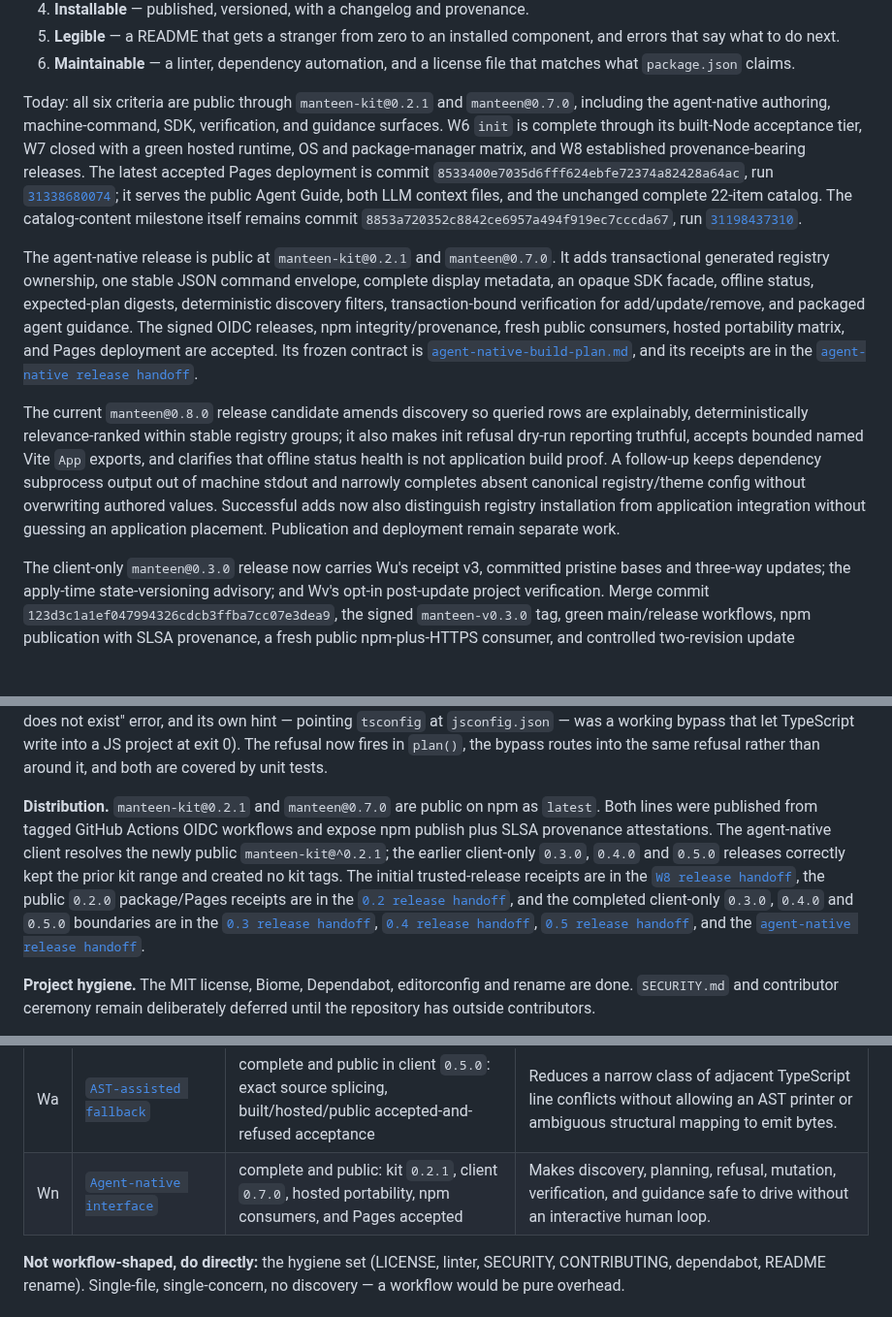
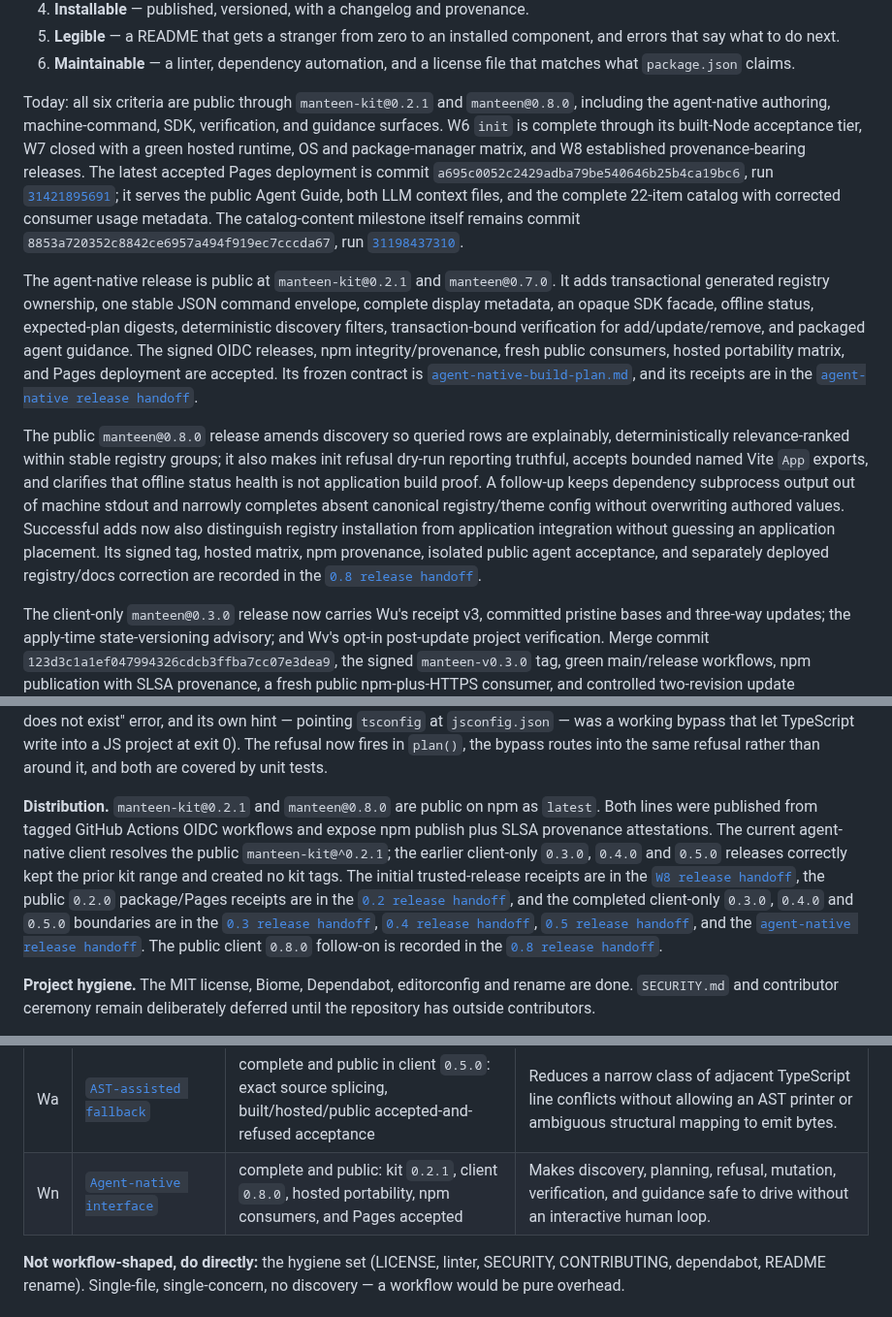
Before and after one commit to arimxyer/manteen, a Markdown page: docs/roadmap.md, 3 parts joined by grey strips. Shown at 97% size. GitHub-like rendering; blank space fills up the shorter version.

Commit message:
docs: record manteen 0.8 release receipts

```diff
--- a/docs/roadmap.md
+++ b/docs/roadmap.md
@@ -17,13 +17,14 @@ and something a stranger can depend on, and how the remaining work is sequenced.
 6. **Maintainable** — a linter, dependency automation, and a license file that matches what
    `package.json` claims.
 
-Today: all six criteria are public through `manteen-kit@0.2.1` and `manteen@0.7.0`, including the
+Today: all six criteria are public through `manteen-kit@0.2.1` and `manteen@0.8.0`, including the
 agent-native authoring, machine-command, SDK, verification, and guidance surfaces. W6 `init` is
 complete through its built-Node acceptance tier, W7 closed with a green hosted runtime, OS and
 package-manager matrix, and W8 established provenance-bearing releases. The latest accepted
-Pages deployment is commit `8533400e7035d6fff624ebfe72374a82428a64ac`, run
-[`31338680074`](https://github.com/arimxyer/manteen/actions/runs/31338680074); it serves the public
-Agent Guide, both LLM context files, and the unchanged complete 22-item catalog. The
+Pages deployment is commit `a695c0052c2429adba79be540646b25b4ca19bc6`, run
+[`31421895691`](https://github.com/arimxyer/manteen/actions/runs/31421895691); it serves the public
+Agent Guide, both LLM context files, and the complete 22-item catalog with corrected consumer usage
+metadata. The
 catalog-content milestone itself remains commit `8853a720352c8842ce6957a494f919ec7cccda67`, run
 [`31198437310`](https://github.com/arimxyer/manteen/actions/runs/31198437310).
 
@@ -36,14 +37,15 @@ and Pages deployment are accepted. Its frozen contract is
 [`agent-native-build-plan.md`](agent-native-build-plan.md), and its receipts are in the
 [`agent-native release handoff`](agent-native-release-handoff.md).
 
-The current `manteen@0.8.0` release candidate amends discovery so queried rows are explainably,
+The public `manteen@0.8.0` release amends discovery so queried rows are explainably,
 deterministically relevance-ranked within stable registry groups; it also makes init refusal
 dry-run reporting truthful, accepts bounded named Vite `App` exports, and clarifies that offline
 status health is not application build proof. A follow-up keeps dependency subprocess output out of
 machine stdout and narrowly completes absent canonical registry/theme config without overwriting
 authored values. Successful adds now also distinguish registry installation from application
-integration without guessing an application placement. Publication and deployment remain separate
-work.
+integration without guessing an application placement. Its signed tag, hosted matrix, npm
+provenance, isolated public agent acceptance, and separately deployed registry/docs correction are
+recorded in the [`0.8 release handoff`](v0.8-release-handoff.md).
 
 The client-only `manteen@0.3.0` release now carries Wu's receipt v3, committed pristine bases and
 three-way updates; the apply-time state-versioning advisory; and Wv's opt-in post-update project
@@ -94,9 +96,9 @@ was a working bypass that let TypeScript write into a JS project at exit 0). The
 in `plan()`, the bypass routes into the same refusal rather than around it, and both are covered by
 unit tests.
 
-**Distribution.** `manteen-kit@0.2.1` and `manteen@0.7.0` are public on npm as `latest`. Both lines
+**Distribution.** `manteen-kit@0.2.1` and `manteen@0.8.0` are public on npm as `latest`. Both lines
 were published from tagged GitHub Actions OIDC workflows and expose npm publish plus SLSA
-provenance attestations. The agent-native client resolves the newly public
+provenance attestations. The current agent-native client resolves the public
 `manteen-kit@^0.2.1`; the earlier client-only `0.3.0`, `0.4.0` and `0.5.0` releases correctly kept
 the prior kit range and created no kit tags. The
 initial trusted-release receipts are in
@@ -105,7 +107,8 @@ the [`0.2 release handoff`](v0.2-release-handoff.md), and the completed client-o
 `0.4.0` and `0.5.0` boundaries are in the [`0.3 release handoff`](v0.3-release-handoff.md),
 [`0.4 release handoff`](v0.4-release-handoff.md),
 [`0.5 release handoff`](v0.5-release-handoff.md), and the
-[`agent-native release handoff`](agent-native-release-handoff.md).
+[`agent-native release handoff`](agent-native-release-handoff.md). The public client `0.8.0`
+follow-on is recorded in the [`0.8 release handoff`](v0.8-release-handoff.md).
 
 **Project hygiene.** The MIT license, Biome, Dependabot, editorconfig and rename are done.
 `SECURITY.md` and contributor ceremony remain deliberately deferred until the repository has
@@ -159,7 +162,7 @@ is a judgment call, which is exactly why they are separate runs.
 | Wv | [`Update verification`](update-verification-handoff.md) | complete and public in `0.3.0`: post-apply orchestration, fail-fast bounded project scripts, drift detection, built-Node and fresh-consumer acceptance | Lets a consumer define what “the merged component still works here” means without placing arbitrary scripts inside Manteen's rollback journal. |
 | Wp | [`Upstream removal`](upstream-removal-handoff.md) | complete and public in client `0.4.0`: explicit selection, adapted-file opt-in, one journal, built/hosted/public acceptance | Adds explicit, exact-selected pruning for ordinary files proven absent upstream without turning update into implicit deletion or inferring renames. |
 | Wa | [`AST-assisted fallback`](ast-merge-integration-decision.md) | complete and public in client `0.5.0`: exact source splicing, built/hosted/public accepted-and-refused acceptance | Reduces a narrow class of adjacent TypeScript line conflicts without allowing an AST printer or ambiguous structural mapping to emit bytes. |
-| Wn | [`Agent-native interface`](agent-native-build-plan.md) | complete and public: kit `0.2.1`, client `0.7.0`, hosted portability, npm consumers, and Pages accepted | Makes discovery, planning, refusal, mutation, verification, and guidance safe to drive without an interactive human loop. |
+| Wn | [`Agent-native interface`](agent-native-build-plan.md) | complete and public: kit `0.2.1`, client `0.8.0`, hosted portability, npm consumers, and Pages accepted | Makes discovery, planning, refusal, mutation, verification, and guidance safe to drive without an interactive human loop. |
 
 **Not workflow-shaped, do directly:** the hygiene set (LICENSE, linter, SECURITY, CONTRIBUTING,
 dependabot, README rename). Single-file, single-concern, no discovery — a workflow would be
```
Also changed, not shown: other parts of docs/roadmap.md (+1 -1 lines), docs/v0.8-release-handoff.md (added, +109 -0 lines).
